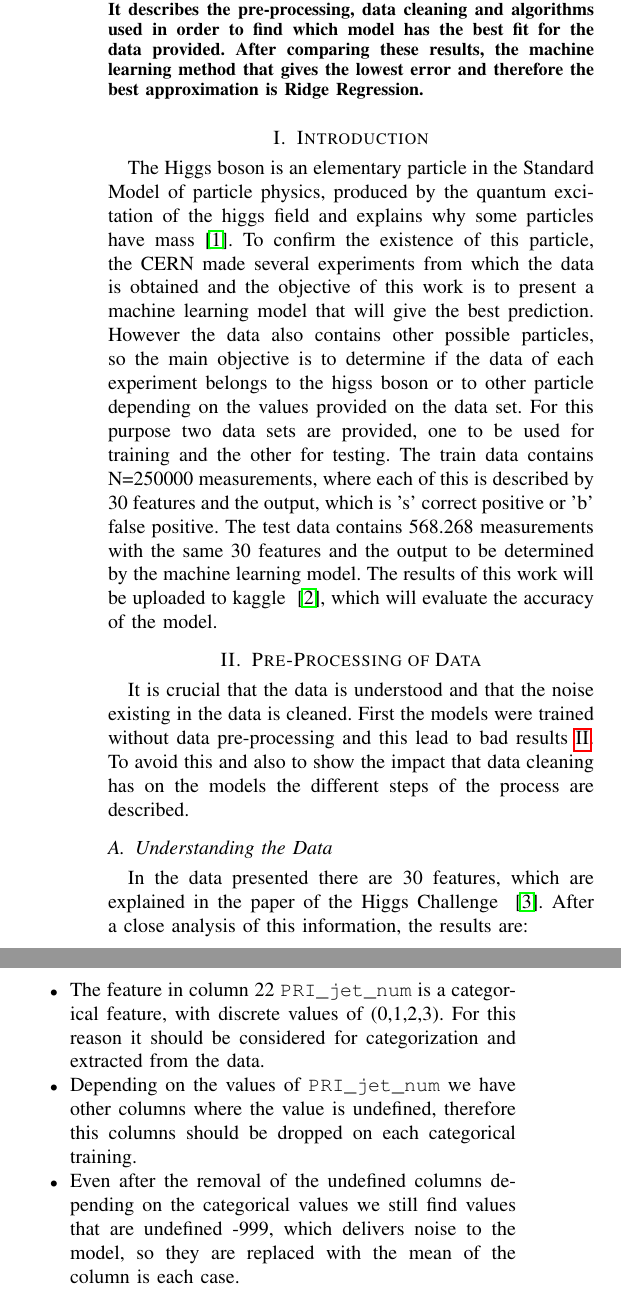
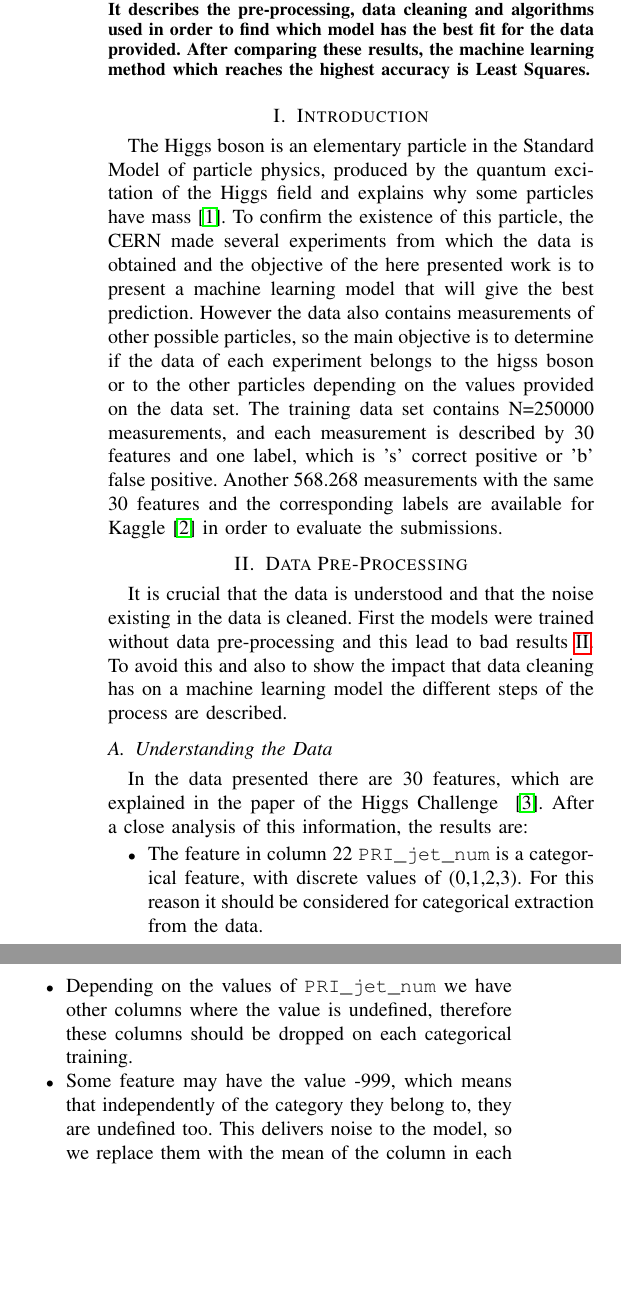
Before and after one commit to eliasmpw/Machine_Learning_2018, a LaTeX paper (Report/Machine_Learning_AEJ_HigssBossom.tex): two parts of the columns of page 1 of 3, joined at a grey line, cut so that both start at the same text, the shorter picture padded with empty space. Compiled offline with pdfLaTeX.

Commit message:
changes to the report

```diff
--- a/Report/Machine_Learning_AEJ_HigssBossom.tex
+++ b/Report/Machine_Learning_AEJ_HigssBossom.tex
@@ -26,39 +25,35 @@
-  to obtain predictions and analyze the accuracy of each method. It describes
+  This report gives an overview of six machine learning methods that were implemented
+  and evaluated by the accuracy of their predictions. It describes
   the pre-processing, data cleaning and algorithms used in order to find which
   model has the best fit for the data provided. After comparing these results,
-  the machine learning method that gives the lowest error and therefore the
-  best approximation is Ridge Regression.
+  the machine learning method which reaches the highest accuracy is Least Squares.
 
 \end{abstract}
 
 \section{Introduction}
 
 The Higgs boson is an elementary particle in the Standard Model of
-particle physics, produced by the quantum excitation of the higgs field
+particle physics, produced by the quantum excitation of the Higgs field
 and explains why some particles have mass~\cite{wiki01}. To confirm
 the existence of this particle, the CERN made several experiments from
-which the data is obtained and the objective of this work is to present
+which the data is obtained and the objective of the here presented work is to present
 a machine learning model that will give the best prediction. However
-the data also contains other possible particles, so the main
+the data also contains measurements of other possible particles, so the main
 objective is to determine if the data of each experiment belongs to
-the higss boson or to other particle depending on the values provided
-on the data set. For this purpose two data sets are provided, one to
-be used for training and the other for testing.
-The train data contains N=250000 measurements, where each of this
-is described by 30 features and the output, which is 's' correct positive
-or 'b' false positive. The test data contains 568.268 measurements with
-the same 30 features and the output to be determined by the machine
-learning model. The results of this work will be uploaded to kaggle ~\cite{kaggle01},
-which will evaluate the accuracy of the model.
+the higss boson or to the other particles depending on the values provided
+on the data set. The training data set contains N=250000 measurements, and each measurement
+is described by 30 features and one label, which is 's' correct positive
+or 'b' false positive. Another 568.268 measurements with
+the same 30 features and the corresponding labels are available for Kaggle~\cite{kaggle01} in order to evaluate the submissions.
 
-\section{Pre-Processing of Data}
+\section{Data Pre-Processing}
 
-\label{sec:Pre-Processing of Data}
+\label{sec:Data Pre-Processing}
 
 It is crucial that the data is understood and that the noise existing in the
 data is cleaned. First the models were trained without data pre-processing
 and this lead to bad results~\ref{tab:features}. To avoid this and also to
-show the impact that data cleaning has on the models the different
+show the impact that data cleaning has on a machine learning model the different
 steps of the process are described.
 
 \subsection{Understanding the Data}
@@ -70,12 +65,13 @@ close analysis of this information, the results are:
  \label{text:categorical}
 \item The feature in column 22 \texttt{PRI\_jet\_num} is a categorical feature,
 with discrete values of (0,1,2,3). For this reason it should be considered
-for categorization and extracted from the data.
+for categorical extraction from the data.
 \item Depending on the values of \texttt{PRI\_jet\_num}  we have other columns
-where the value is undefined, therefore this columns should be dropped
+where the value is undefined, therefore these columns should be dropped
 on each categorical training.
-\item Even after the removal of the undefined columns depending on the
-categorical values we still find values that are undefined -999, which delivers
-noise to the model, so they are replaced with the mean of the column is each
+\item Some feature may have the value -999, which means that
+independently of the category they belong to, they are
+undefined too. This delivers
+noise to the model, so we replace them with the mean of the column in each
 case.
 \item After that we need to remove the outliers values, as we are using models
```
Also changed, not shown: Report/Machine_Learning_AEJ_HigssBossom.pdf, cross_validation_lambda.png (added), Report/Machine_Learning_AEJ_HigssBossom.tex (6 more changed lines), 9 other files.
